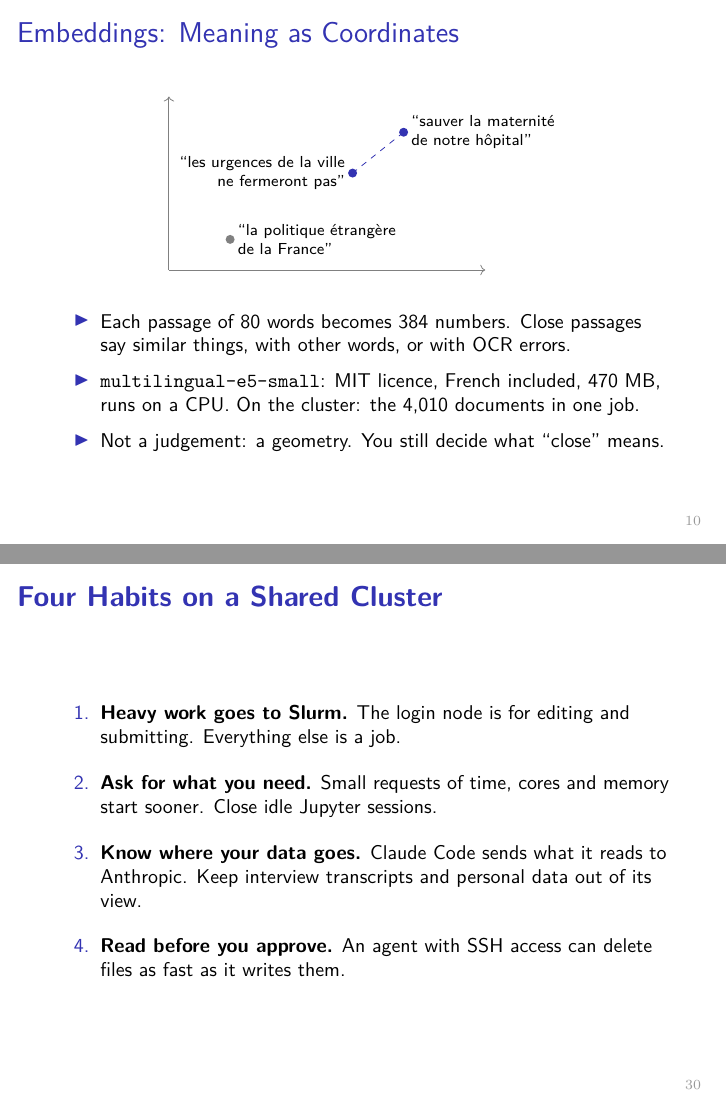
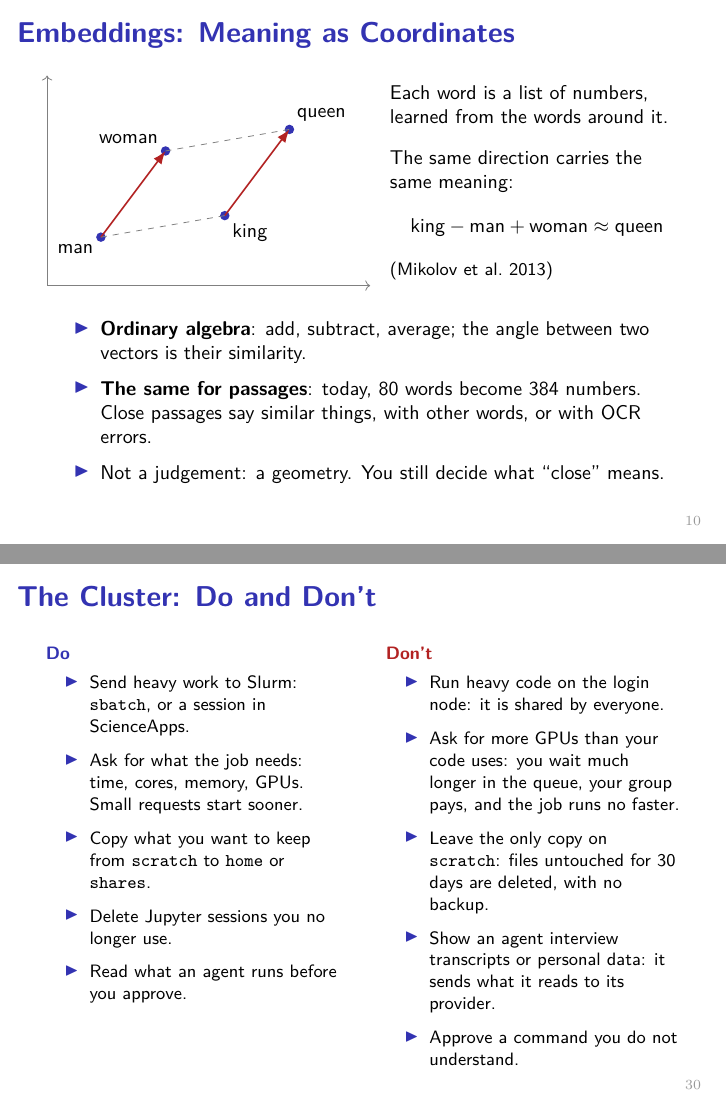
Before and after one commit to subtilhugo/uzh-llm-socsci-2026, LaTeX slides (sessions/04/slides_s4.tex): pages 10 and 30 of 66, joined at a grey line. Compiled offline with pdfLaTeX.

Commit message:
Session 4 slides: king and queen for embeddings, cluster do and don't (scratch purge, no more GPUs than needed)

```diff
--- a/sessions/04/slides_s4.tex
+++ b/sessions/04/slides_s4.tex
@@ -230,24 +230,40 @@ Every number can be traced back to a word on a page.
 Today's list: 27 words (``notre ville'', ``d\'eviation'', ``h\^opital'', ``usine'', ...) and a rule: two different words or more.
 \end{frame}
 
-\begin{frame}{Embeddings: Meaning as Coordinates}
+\begin{frame}{\chg{Embeddings: Meaning as Coordinates}}
+\begin{columns}[c]
+\column{0.5\textwidth}
 \centering
-\begin{tikzpicture}[font=\scriptsize,scale=0.9]
-  \draw[->,gray] (0,0) -- (6.2,0);
-  \draw[->,gray] (0,0) -- (0,3.4);
-  \fill[titleblue] (4.6,2.7) circle (2.5pt) node[right,text=black,align=left] {``sauver la maternit\'e\\de notre h\^opital''};
-  \fill[titleblue] (3.6,1.9) circle (2.5pt) node[left,text=black,align=right] {``les urgences de la ville\\ne fermeront pas''};
-  \fill[gray] (1.2,0.6) circle (2.5pt) node[right,text=black,align=left] {``la politique \'etrang\`ere\\de la France''};
-  \draw[dashed,titleblue] (4.6,2.7) -- (3.6,1.9);
+\begin{tikzpicture}[font=\small,scale=0.95]
+  \draw[->,gray] (0,0) -- (6.0,0);
+  \draw[->,gray] (0,0) -- (0,3.9);
+  \fill[titleblue] (1.0,0.9) circle (2.5pt) node[below left,text=black] {man};
+  \fill[titleblue] (2.2,2.5) circle (2.5pt) node[above left,text=black] {woman};
+  \fill[titleblue] (3.3,1.3) circle (2.5pt) node[below right,text=black] {king};
+  \fill[titleblue] (4.5,2.9) circle (2.5pt) node[above right,text=black] {queen};
+  \draw[-{Latex},thick,accentred] (1.0,0.9) -- (2.2,2.5);
+  \draw[-{Latex},thick,accentred] (3.3,1.3) -- (4.5,2.9);
+  \draw[dashed,gray] (1.0,0.9) -- (3.3,1.3);
+  \draw[dashed,gray] (2.2,2.5) -- (4.5,2.9);
 \end{tikzpicture}
+\column{0.48\textwidth}
+\small
+Each word is a list of numbers, learned from the words around it.
 
 \vspace{0.3cm}
-\raggedright
+The same direction carries the same meaning:
+\[
+\text{king} - \text{man} + \text{woman} \approx \text{queen}
+\]
+{\footnotesize (Mikolov et al.\ 2013)}
+\end{columns}
+
+\vspace{0.3cm}
 \small
 \begin{itemize}
     \setlength{\itemsep}{3pt}
-    \item Each passage of 80 words becomes 384 numbers. Close passages say similar things, with other words, or with OCR errors.
-    \item \texttt{multilingual-e5-small}: MIT licence, French included, 470 MB, runs on a CPU. On the cluster: the 4,010 documents in one job.
+    \item \textbf{Ordinary algebra}: add, subtract, average; the angle between two vectors is their similarity.
+    \item \textbf{The same for passages}: today, 80 words become 384 numbers. Close passages say similar things, with other words, or with OCR errors.
     \item Not a judgement: a geometry. You still decide what ``close'' means.
 \end{itemize}
 \end{frame}
@@ -623,15 +639,30 @@ Main risk & idle sessions burn your hours & heavy work on the login node & appro
 Four errors I hit while preparing this class.
 \end{frame}
 
-\begin{frame}{\chg{Four Habits on a Shared Cluster}}
-\small
-\begin{enumerate}
-    \setlength{\itemsep}{8pt}
-    \item \textbf{Heavy work goes to Slurm.} The login node is for editing and submitting. Everything else is a job.
-    \item \textbf{Ask for what you need.} Small requests of time, cores and memory start sooner. Close idle Jupyter sessions.
-    \item \textbf{Know where your data goes.} Claude Code sends what it reads to Anthropic. Keep interview transcripts and personal data out of its view.
-    \item \textbf{Read before you approve.} An agent with SSH access can delete files as fast as it writes them.
-\end{enumerate}
+\begin{frame}{\chg{The Cluster: Do and Don't}}
+\footnotesize
+\begin{columns}[T]
+\column{0.48\textwidth}
+\textbf{\textcolor{titleblue}{Do}}
+\begin{itemize}
+    \setlength{\itemsep}{4pt}
+    \item Send heavy work to Slurm: \texttt{sbatch}, or a session in ScienceApps.
+    \item Ask for what the job needs: time, cores, memory, GPUs. Small requests start sooner.
+    \item Copy what you want to keep from \texttt{scratch} to \texttt{home} or \texttt{shares}.
+    \item Delete Jupyter sessions you no longer use.
+    \item Read what an agent runs before you approve.
+\end{itemize}
+\column{0.48\textwidth}
+\textbf{\textcolor{accentred}{Don't}}
+\begin{itemize}
+    \setlength{\itemsep}{4pt}
+    \item Run heavy code on the login node: it is shared by everyone.
+    \item Ask for more GPUs than your code uses: you wait much longer in the queue, your group pays, and the job runs no faster.
+    \item Leave the only copy on \texttt{scratch}: files untouched for 30 days are deleted, with no backup.
+    \item Show an agent interview transcripts or personal data: it sends what it reads to its provider.
+    \item Approve a command you do not understand.
+\end{itemize}
+\end{columns}
 \end{frame}
 
 \begin{frame}{\chg{Block 1. Your Route}}
```
Also changed, not shown: sessions/04/cluster/README.md, sessions/04/slides_s4.pdf.
